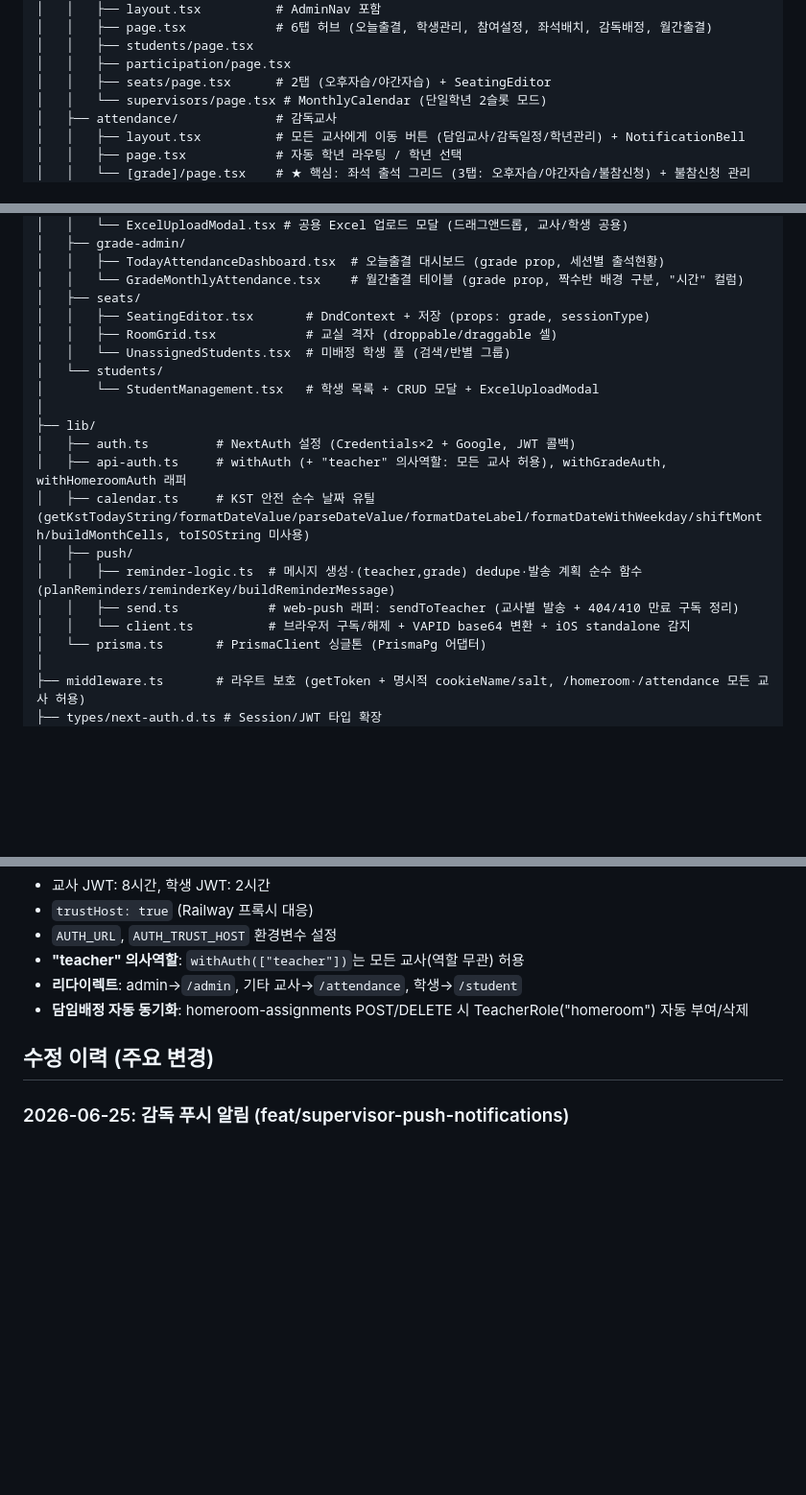
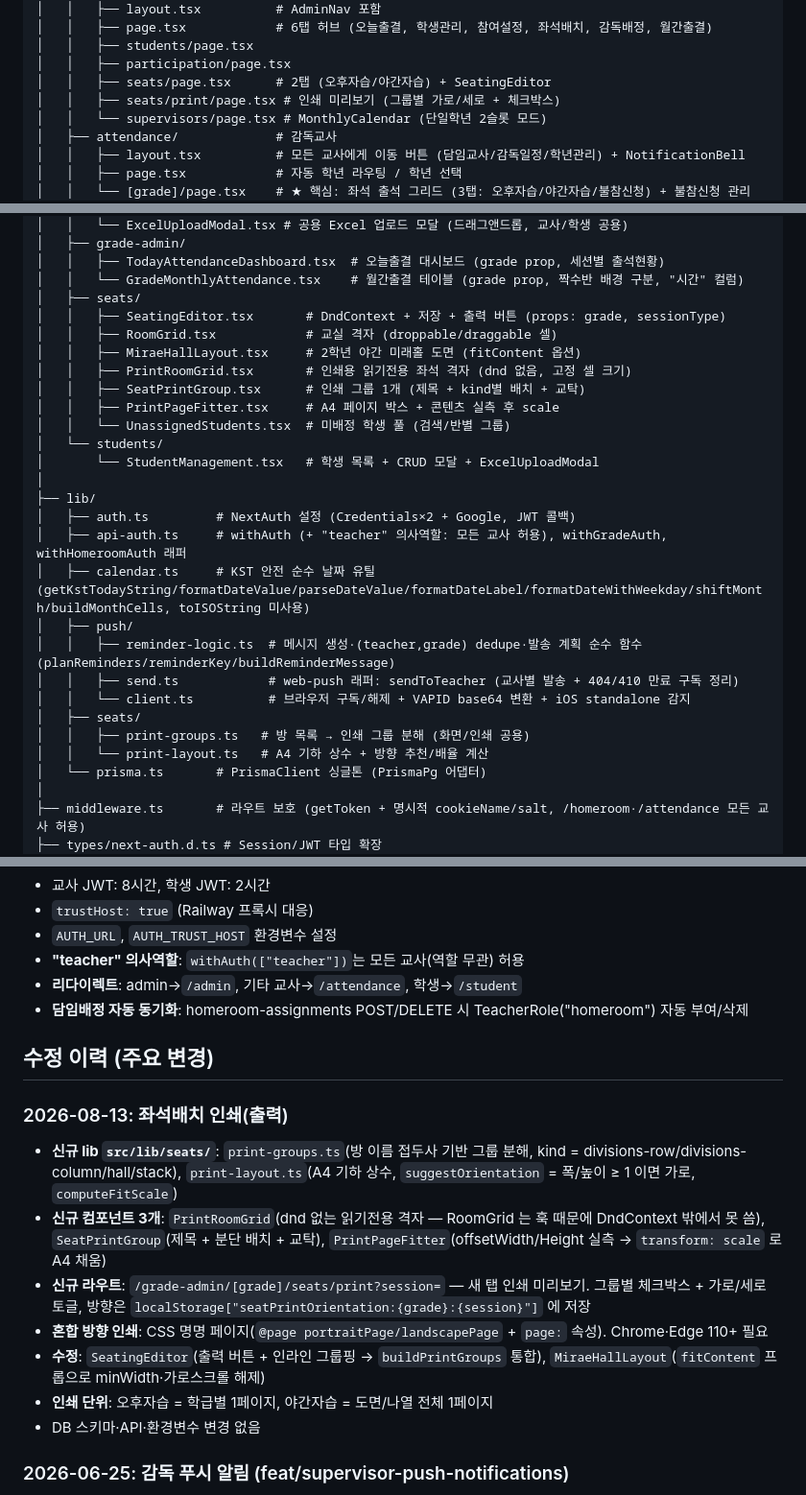
Before and after one commit to ChoisMath/selfstudy, a Markdown page: .claude/PROJECT_MAP.md, 3 parts joined by grey strips. Shown at 96% size. Rendered like a GitHub page; blank space fills up the shorter version.

Commit message:
Sync PROJECT_MAP with seat layout printing

```diff
--- a/.claude/PROJECT_MAP.md
+++ b/.claude/PROJECT_MAP.md
@@ -45,6 +45,7 @@ src/
 │   │   ├── students/page.tsx
 │   │   ├── participation/page.tsx
 │   │   ├── seats/page.tsx      # 2탭 (오후자습/야간자습) + SeatingEditor
+│   │   ├── seats/print/page.tsx # 인쇄 미리보기 (그룹별 가로/세로 + 체크박스)
 │   │   └── supervisors/page.tsx # MonthlyCalendar (단일학년 2슬롯 모드)
 │   ├── attendance/             # 감독교사
 │   │   ├── layout.tsx          # 모든 교사에게 이동 버튼 (담임교사/감독일정/학년관리) + NotificationBell
@@ -80,8 +81,12 @@ src/
 │   │   ├── TodayAttendanceDashboard.tsx  # 오늘출결 대시보드 (grade prop, 세션별 출석현황)
 │   │   └── GradeMonthlyAttendance.tsx    # 월간출결 테이블 (grade prop, 짝수반 배경 구분, "시간" 컬럼)
 │   ├── seats/
-│   │   ├── SeatingEditor.tsx       # DndContext + 저장 (props: grade, sessionType)
+│   │   ├── SeatingEditor.tsx       # DndContext + 저장 + 출력 버튼 (props: grade, sessionType)
 │   │   ├── RoomGrid.tsx            # 교실 격자 (droppable/draggable 셀)
+│   │   ├── MiraeHallLayout.tsx     # 2학년 야간 미래홀 도면 (fitContent 옵션)
+│   │   ├── PrintRoomGrid.tsx       # 인쇄용 읽기전용 좌석 격자 (dnd 없음, 고정 셀 크기)
+│   │   ├── SeatPrintGroup.tsx      # 인쇄 그룹 1개 (제목 + kind별 배치 + 교탁)
+│   │   ├── PrintPageFitter.tsx     # A4 페이지 박스 + 콘텐츠 실측 후 scale
 │   │   └── UnassignedStudents.tsx  # 미배정 학생 풀 (검색/반별 그룹)
 │   └── students/
 │       └── StudentManagement.tsx   # 학생 목록 + CRUD 모달 + ExcelUploadModal
@@ -94,6 +99,9 @@ src/
 │   │   ├── reminder-logic.ts  # 메시지 생성·(teacher,grade) dedupe·발송 계획 순수 함수 (planReminders/reminderKey/buildReminderMessage)
 │   │   ├── send.ts            # web-push 래퍼: sendToTeacher (교사별 발송 + 404/410 만료 구독 정리)
 │   │   └── client.ts          # 브라우저 구독/해제 + VAPID base64 변환 + iOS standalone 감지
+│   ├── seats/
+│   │   ├── print-groups.ts   # 방 목록 → 인쇄 그룹 분해 (화면/인쇄 공용)
+│   │   └── print-layout.ts   # A4 기하 상수 + 방향 추천/배율 계산
 │   └── prisma.ts       # PrismaClient 싱글톤 (PrismaPg 어댑터)
 │
 ├── middleware.ts       # 라우트 보호 (getToken + 명시적 cookieName/salt, /homeroom·/attendance 모든 교사 허용)
@@ -289,6 +297,15 @@ SupervisorReminderLog: teacherId, grade, date(@db.Date), sentAt — @@unique([te
 
 ## 수정 이력 (주요 변경)
 
+### 2026-08-13: 좌석배치 인쇄(출력)
+- **신규 lib `src/lib/seats/`**: `print-groups.ts`(방 이름 접두사 기반 그룹 분해, kind = divisions-row/divisions-column/hall/stack), `print-layout.ts`(A4 기하 상수, `suggestOrientation` = 폭/높이 ≥ 1 이면 가로, `computeFitScale`)
+- **신규 컴포넌트 3개**: `PrintRoomGrid`(dnd 없는 읽기전용 격자 — RoomGrid 는 훅 때문에 DndContext 밖에서 못 씀), `SeatPrintGroup`(제목 + 분단 배치 + 교탁), `PrintPageFitter`(offsetWidth/Height 실측 → `transform: scale` 로 A4 채움)
+- **신규 라우트**: `/grade-admin/[grade]/seats/print?session=` — 새 탭 인쇄 미리보기. 그룹별 체크박스 + 가로/세로 토글, 방향은 `localStorage["seatPrintOrientation:{grade}:{session}"]` 에 저장
+- **혼합 방향 인쇄**: CSS 명명 페이지(`@page portraitPage/landscapePage` + `page:` 속성). Chrome·Edge 110+ 필요
+- **수정**: `SeatingEditor`(출력 버튼 + 인라인 그룹핑 → `buildPrintGroups` 통합), `MiraeHallLayout`(`fitContent` 프롭으로 minWidth·가로스크롤 해제)
+- **인쇄 단위**: 오후자습 = 학급별 1페이지, 야간자습 = 도면/나열 전체 1페이지
+- DB 스키마·API·환경변수 변경 없음
+
 ### 2026-06-25: 감독 푸시 알림 (feat/supervisor-push-notifications)
 - **신규 Prisma 모델 2개**: `PushSubscription`(teacherId, endpoint @unique, p256dh, auth, userAgent?, createdAt — onDelete:Cascade), `SupervisorReminderLog`(teacherId, grade, date, sentAt — @@unique([teacherId,grade,date]))로 하루 1회 발송 멱등성. Teacher에 역참조 `pushSubscriptions`, `reminderLogs` 추가. 마이그레이션 `20260625000000_add_push_notifications`
 - **신규 lib `src/lib/push/`**: `reminder-logic.ts`(planReminders/reminderKey/buildReminderMessage 순수 함수, (teacher,grade) dedupe), `send.ts`(web-push 래퍼 sendToTeacher + 404/410 만료 구독 정리), `client.ts`(브라우저 구독/해제 + VAPID base64 변환 + iOS standalone 감지)
```
Also changed, not shown: other parts of .claude/PROJECT_MAP.md (+1 -1 lines).
